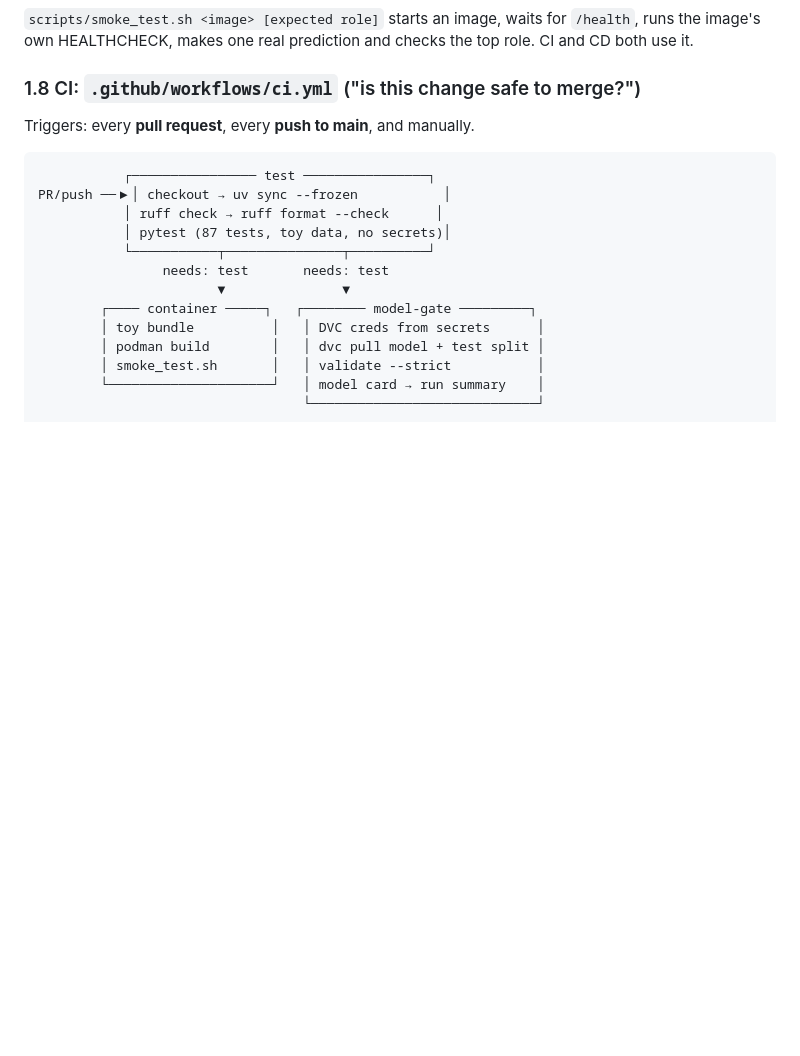
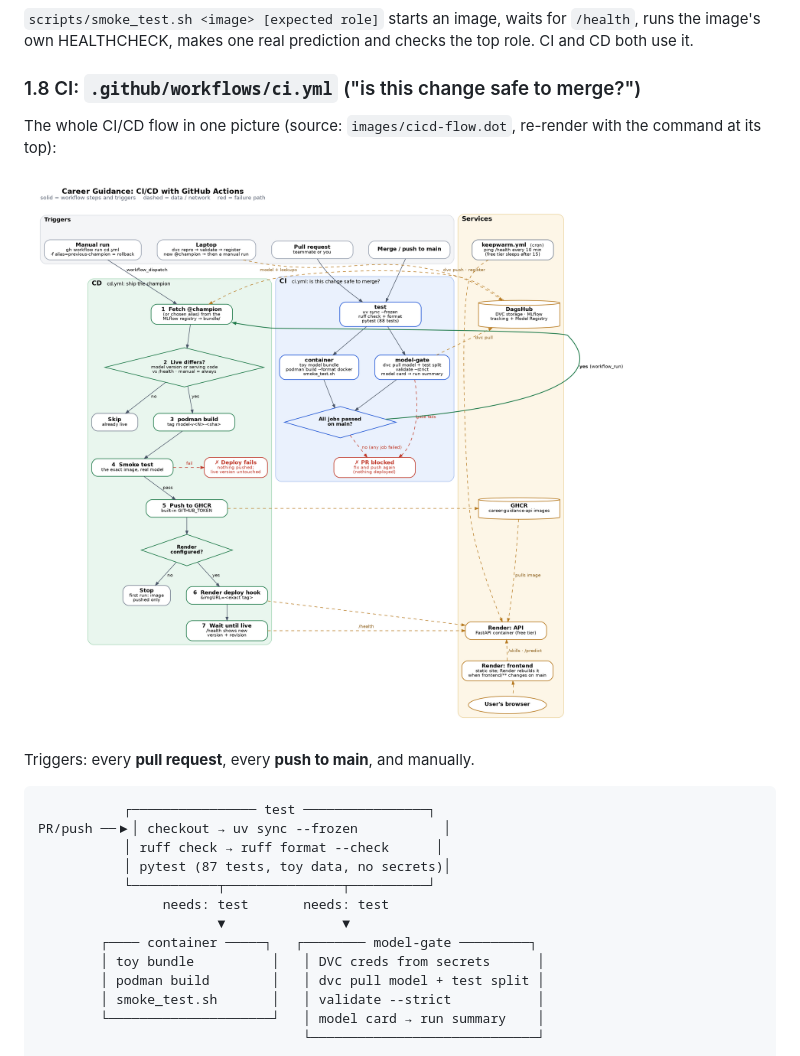
Before and after one commit to AdithyaP-72/Career_Guidance_ML_Ops, a Markdown page: docs/PHASE2.md, the part around the change. Rendered like a GitHub page; pictures changed too: docs/images/cicd-flow.png (added); blank space fills up the shorter version.

Commit message:
docs: CI/CD flow diagram (Graphviz source + PNG)

```diff
--- a/docs/PHASE2.md
+++ b/docs/PHASE2.md
@@ -189,6 +189,10 @@ stage "runtime"  python:3.12-slim + libgomp1 → copy .venv, src/, skill_aliases
 image's own HEALTHCHECK, makes one real prediction and checks the top role. CI and CD both use it.
 
 ### 1.8 CI: `.github/workflows/ci.yml` ("is this change safe to merge?")
+
+The whole CI/CD flow in one picture (source: `images/cicd-flow.dot`, re-render with the command at its top):
+
+![CI/CD flow](images/cicd-flow.png)
 
 Triggers: every **pull request**, every **push to main**, and manually.
 
```
Also changed, not shown: 1 other file.
